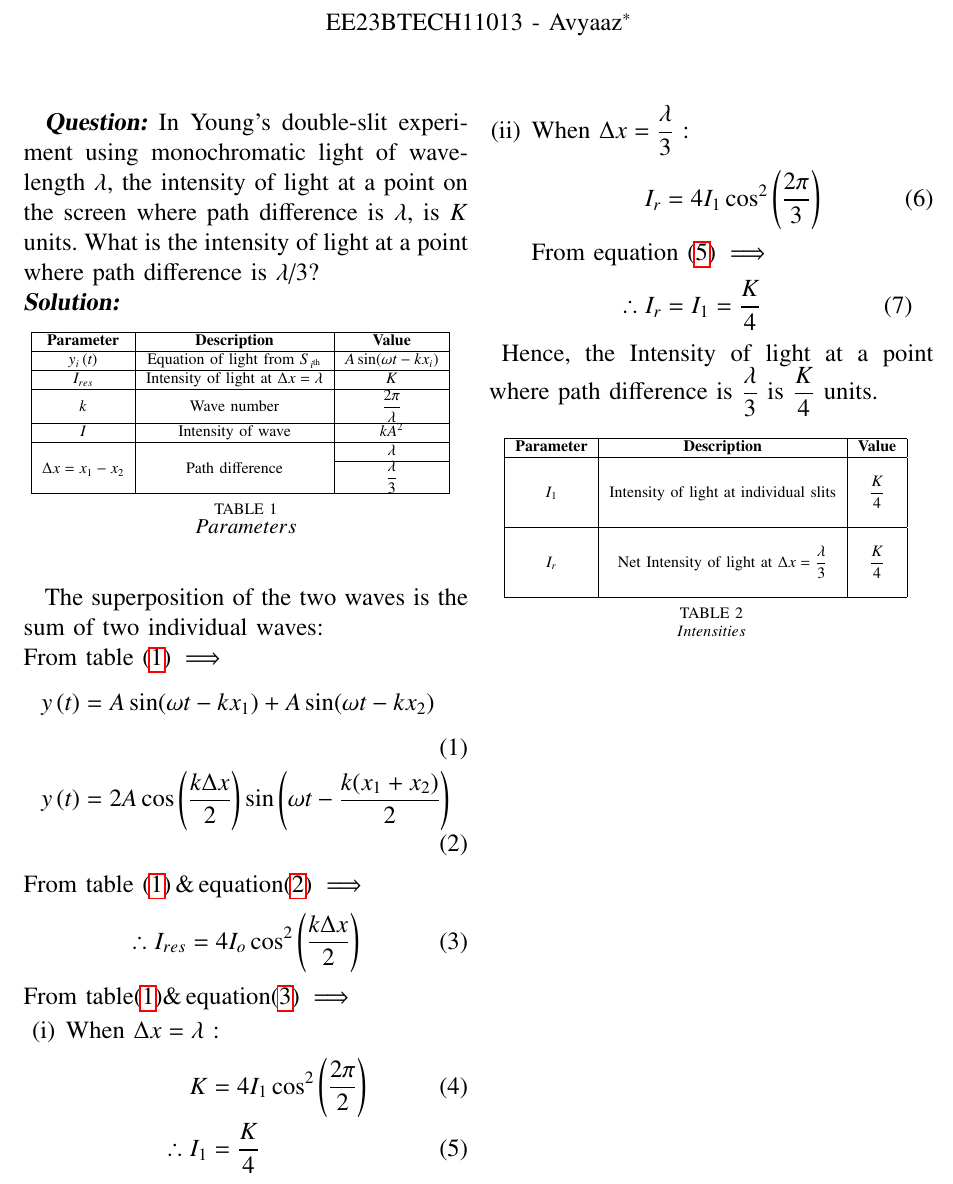
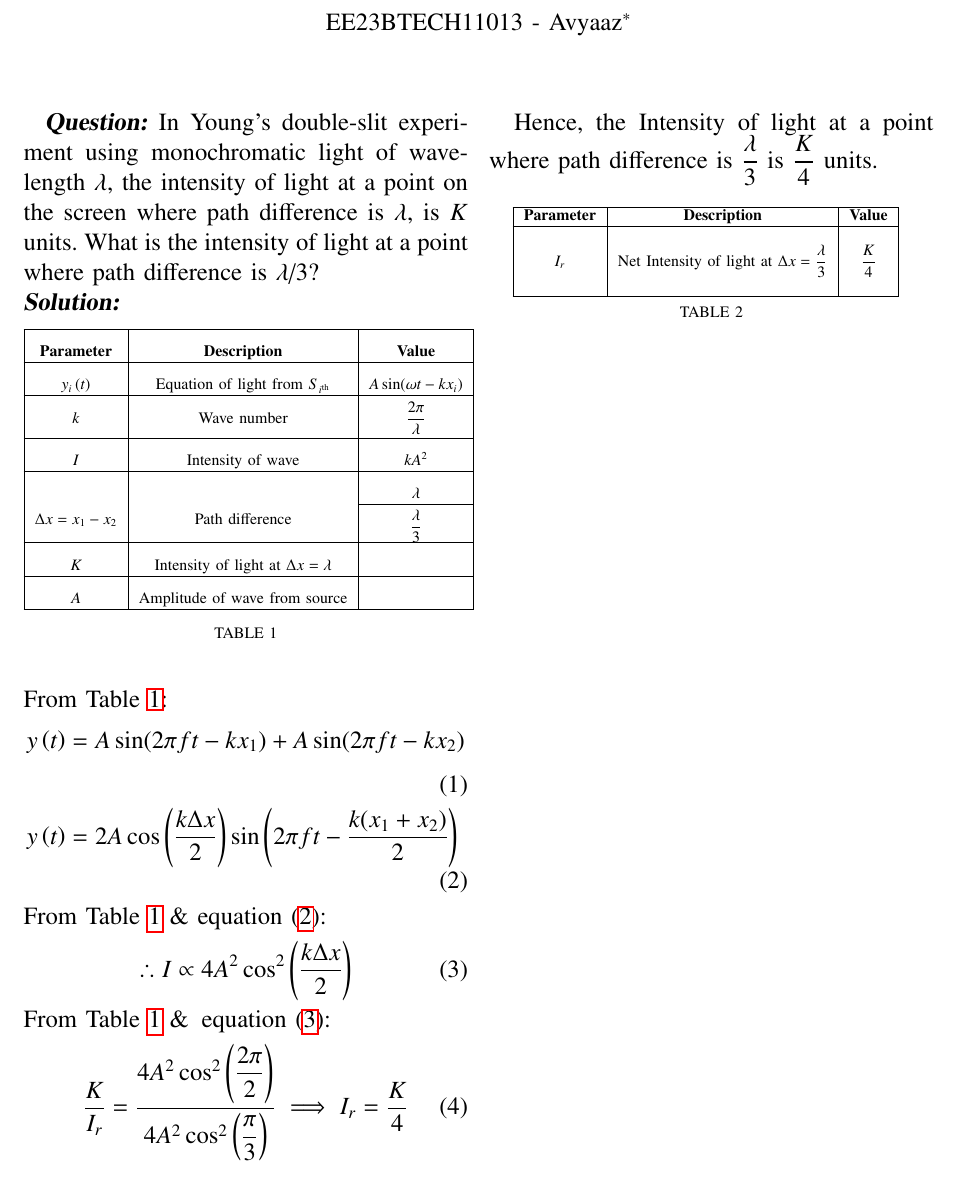
Before and after one commit to Avyaaz13/EE1205, a LaTeX paper (assign1/main.tex, which reads assign1/tables/table.tex, assign1/tables/table1.tex): part of the page, cut so that both start at the same text. Compiled offline with pdfLaTeX.

Commit message:
update commit

```diff
--- a/assign1/main.tex
+++ b/assign1/main.tex
@@ -62,85 +62,35 @@ In Young’s double-slit experiment using monochromatic light of wavelength $\la
 point where path difference is $\lambda$/3?\\
 \large\textbf{\textsl{Solution:}}
 \begin{table}[htbp]
+\setlength{\extrarowheight}{8pt}
 \centering
 \input{tables/table}
 \vspace{0.2cm}
-\caption{\normalsize $Parameters$}
+\caption{}
 \label{tab:parameters}
-\end{table}
-
-%\hspace*{1cm}Path difference = $\lambda$
-
-% The general equation of light wave is:
-% \begin{align}
-%        y\brak{t} &= A\sin{(\omega t - kx)} \label{eq:lightwave}
-% \end{align}
-
-%  where,
-%  \begin{align}
-%  \text{phase} = \phi &= \omega t - kx \nonumber
-%  \end{align}
-
-% In YDSE, light waves coming from the source $S$ fall on both $S_1$ and $S_2$ slits which behave like coherent sources since the light waves are coming from the same source implying that their frequency, wavelength, wave number and amplitude will be the same.
-
-% \vspace{0.3cm}
-
-% The equation of light wave coming out from the slit $S_1$ is:
-% \begin{align}
-%     y_1\brak{t} = A\sin{(\omega t - kx_1)} \label{phase_1}
-% \end{align}
-% The equation of light wave coming out from the slit $S_2$ is:
-% \begin{align}
-%      y_2\brak{t} = A\sin{(\omega t - kx_2)} \label{phase_2}
-% \end{align}
-The superposition of the two waves is the sum of two individual waves: \\
-From table $\eqref{tab:parameters} \implies$
+\end{table}\\
+From \tabref{tab:parameters}:
 \begin{align}
 %%y\brak{t} &= y_1\brak{t} + y_2\brak{t}  \\
-y\brak{t} &= A\sin({\omega t - kx_1})  + A\sin({ \omega t - kx_2}) \\
-y\brak{t} &=  2A\cos\left(\dfrac{k\Delta x}{2}\right)\sin\left(\omega t - \dfrac{k(x_1+x_2)}{2} \right) \label{superpos}
+y\brak{t} &= A\sin({2\pi f t - kx_1})  + A\sin({ 2\pi f t - kx_2}) \\
+y\brak{t} &=  2A\cos\left(\dfrac{k\Delta x}{2}\right)\sin\left(2\pi f t - \dfrac{k(x_1+x_2)}{2} \right) \label{eq:superposition}
 \end{align}
-%% $ \because \sin{A} + \sin{B} = 2\sin\left(\dfrac{C+D}{2}\right) \cos\left(\dfrac{C-D}{2}\right) $
-%\begin{align}
-% y\brak{t} =  2A\cos\left(\dfrac{k\Delta x}{2}\right) \nonumber \hspace*{2cm} \\ \quad \sin\left(\omega t - \dfrac{k(x_1+x_2)}{2} \right) \label{superpos}
-%  \end{align}
-$\text{From table }\eqref{tab:parameters}\, \& \,\text{equation}\eqref{superpos} \implies $
+From \tabref{tab:parameters} \&  equation \eqref{eq:superposition}:
 \begin{align}
-%\therefore I &= K\left(2A\cos\left(\dfrac{k\Delta x}{2}\right)\right)^2 \nonumber\\
-%%I &= 4KA^2\cos^2\left(\dfrac{k(x_2 - x_1) }{2}\right) \nonumber \\
-\therefore I_{res} &= 4I_o\cos^2\left(\dfrac{k\Delta x}{2}\right)  \label{intensity}
+\therefore I \propto 4A^2\cos^2\left(\dfrac{k\Delta x}{2}\right)  \label{eq:intensity}
 \end{align}
-From table$ \eqref{tab:parameters} \& \,\text{equation}\eqref{intensity} \implies$
-\begin{enumerate}[label=(\roman*)]
-\item When $\Delta x = \lambda$ :
+From \tabref{tab:parameters} \& \,equation \eqref{eq:intensity}:
 \begin{align}
-  K &= 4I_1\cos^2\left(\dfrac{2\pi}{2}\right)  \\
-  %  K &= 4I_1 \nonumber
- \therefore I_1&=\dfrac{K}{4} \label{eq}
-\end{align}
-\item When $\Delta x = \dfrac{\lambda}{3}$ :
-%%From table $\eqref{tab:parameters} \& \eqref{intensity} \implies$
-\begin{align}
-I_r &= 4I_1\cos^2\left(\dfrac{2\pi}{3}\right)
-%%I &= 4I_1\left(\dfrac{-1}{2}\right)^2\nonumber \\
-%%I_{\text{R}} &= 4I_1\left(\dfrac{1}{4}\right)\nonumber \\
-%%I_r &= I_1
-\end{align}
-
-From equation $ \eqref{eq} \implies$
-\hspace*{0.5cm}
-\begin{align}
-\hspace{-1.2cm}\therefore I_r &= I_1 =\dfrac{K}{4}
-%\therefore I &= \dfrac{K}{4}
-\end{align}
-\end{enumerate}
-\,\,\,Hence, the Intensity of light at a point where path difference is $\dfrac{\lambda}{3}$ is $\dfrac{K}{4}$ units.
+ \dfrac{K}{I_r} = \dfrac{4A^2\cos^2\left(\dfrac{2\pi}{2}\right)}{4A^2\cos^2\left(\dfrac{\pi}{3}\right)}
+ \implies I_r = \dfrac{K}{4}
+ \end{align}
+\,\,\, Hence, the Intensity of light at a point where path difference is $\dfrac{\lambda}{3}$ is $\dfrac{K}{4}$ units.
 
 \begin{table}[htbp]
 \centering
 \input{tables/table1}
 \vspace{0.2cm}
-\caption{ $Intensities$}
+\caption{}
 \label{tab:parameters1}
 \end{table}
 \bibliographystyle{IEEEtran}
--- a/assign1/tables/table.tex
+++ b/assign1/tables/table.tex
@@ -4,15 +4,17 @@
 \hline
 $y_i\brak{t}$ & Equation of light from $ S_{i^\text{th}}$ &  $A\sin(\omega t  - kx_i)$ \\
 \hline
-$I_{res}$ & Intensity of light at $\Delta x = \lambda$ &$K$ \\
-\hline
-$k $ & Wave number &$ \dfrac{2\pi}{\lambda}$  \\
+$k $ & Wave number &$ \dfrac{2\pi}{\lambda}$  \\[5pt]
 \hline
 $I $&  Intensity of wave  &$ kA^2$  \\
 \hline
 \multirow{3}{*}{$\Delta x = x_1 - x_2$} & \multirow{3}{*}{Path difference} & $\lambda$ \\
 \cline {3-3}
 & & $\dfrac{\lambda}{3}$ \\
+\hline
+$K$ & Intensity of light at $\Delta x = \lambda$ & \\
+\hline
+$A$&Amplitude of wave from source&\\
 %\hline
 % $I_1$&Intensity of light at individual slits&$\dfrac{K}{4}$ \\
 % \hline
--- a/assign1/tables/table1.tex
+++ b/assign1/tables/table1.tex
@@ -3,9 +3,6 @@
    \textbf{Parameter}  &\textbf{Description} &\textbf{Value} \\
 \hline
 &&\\
-$I_1$&Intensity of light at individual slits&$\dfrac{K}{4}$ \\ &&\\
-\hline
-&&\\
 $I_r$&Net Intensity of light at $\Delta x =\dfrac{\lambda}{3}$ &$\dfrac{K}{4}$ \\&&\\
 \hline
 \end{tabular}
```
Also changed, not shown: assign1/main.pdf, 2 other files.
